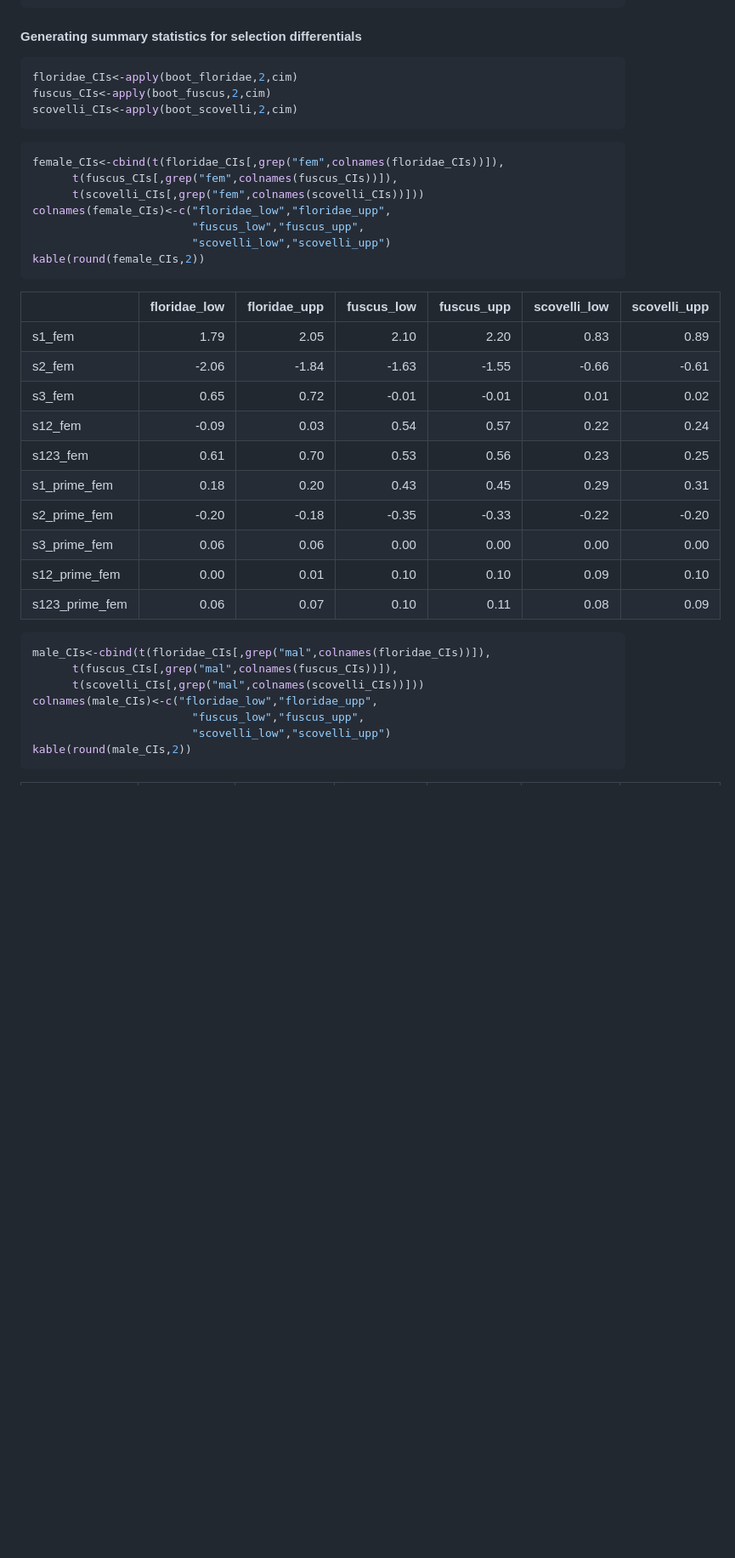
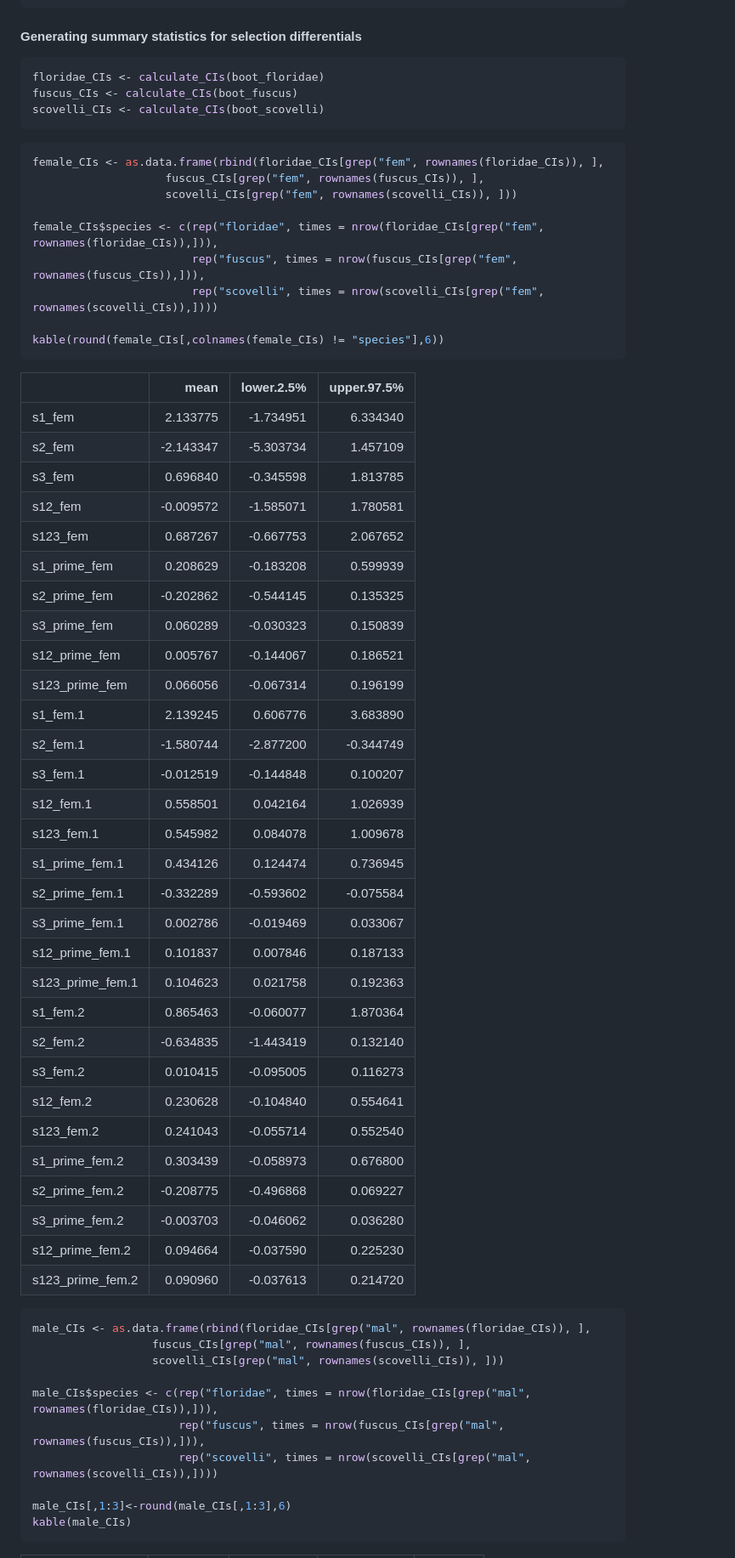
Before and after one commit to flanagan-lab/syngnathus-selection-comp, a Markdown page: docs/bootstrapping_selection_analysis.md, the part around one of its changes. Shown at 85% size. GitHub-like rendering; blank space fills up the shorter version.

Commit message:
Removing bootstrapping for only mated individuals

````diff
--- a/docs/bootstrapping_selection_analysis.md
+++ b/docs/bootstrapping_selection_analysis.md
@@ -389,41 +274,66 @@ boot_scovelli<-read.csv("data/scovelli_bootstrapped_s.csv")
 #### Generating summary statistics for selection differentials
 
 ``` r
-floridae_CIs<-apply(boot_floridae,2,cim)
-fuscus_CIs<-apply(boot_fuscus,2,cim)
-scovelli_CIs<-apply(boot_scovelli,2,cim)
+floridae_CIs <- calculate_CIs(boot_floridae)
+fuscus_CIs <- calculate_CIs(boot_fuscus)
+scovelli_CIs <- calculate_CIs(boot_scovelli)
 ```
 
 ``` r
-female_CIs<-cbind(t(floridae_CIs[,grep("fem",colnames(floridae_CIs))]),
-      t(fuscus_CIs[,grep("fem",colnames(fuscus_CIs))]),
-      t(scovelli_CIs[,grep("fem",colnames(scovelli_CIs))]))
-colnames(female_CIs)<-c("floridae_low","floridae_upp",
-                        "fuscus_low","fuscus_upp",
-                        "scovelli_low","scovelli_upp")
-kable(round(female_CIs,2))
+female_CIs <- as.data.frame(rbind(floridae_CIs[grep("fem", rownames(floridae_CIs)), ],
+                    fuscus_CIs[grep("fem", rownames(fuscus_CIs)), ],
+                    scovelli_CIs[grep("fem", rownames(scovelli_CIs)), ]))
+
+female_CIs$species <- c(rep("floridae", times = nrow(floridae_CIs[grep("fem", rownames(floridae_CIs)),])),
+                        rep("fuscus", times = nrow(fuscus_CIs[grep("fem", rownames(fuscus_CIs)),])),
+                        rep("scovelli", times = nrow(scovelli_CIs[grep("fem", rownames(scovelli_CIs)),])))
+
+kable(round(female_CIs[,colnames(female_CIs) != "species"],6))
 ```
 
-|  | floridae_low | floridae_upp | fuscus_low | fuscus_upp | scovelli_low | scovelli_upp |
-|:---|---:|---:|---:|---:|---:|---:|
-| s1_fem | 1.79 | 2.05 | 2.10 | 2.20 | 0.83 | 0.89 |
-| s2_fem | -2.06 | -1.84 | -1.63 | -1.55 | -0.66 | -0.61 |
-| s3_fem | 0.65 | 0.72 | -0.01 | -0.01 | 0.01 | 0.02 |
-| s12_fem | -0.09 | 0.03 | 0.54 | 0.57 | 0.22 | 0.24 |
-| s123_fem | 0.61 | 0.70 | 0.53 | 0.56 | 0.23 | 0.25 |
-| s1_prime_fem | 0.18 | 0.20 | 0.43 | 0.45 | 0.29 | 0.31 |
-| s2_prime_fem | -0.20 | -0.18 | -0.35 | -0.33 | -0.22 | -0.20 |
-| s3_prime_fem | 0.06 | 0.06 | 0.00 | 0.00 | 0.00 | 0.00 |
-| s12_prime_fem | 0.00 | 0.01 | 0.10 | 0.10 | 0.09 | 0.10 |
-| s123_prime_fem | 0.06 | 0.07 | 0.10 | 0.11 | 0.08 | 0.09 |
+|                  |      mean | lower.2.5% | upper.97.5% |
+|:-----------------|----------:|-----------:|------------:|
+| s1_fem           |  2.133775 |  -1.734951 |    6.334340 |
+| s2_fem           | -2.143347 |  -5.303734 |    1.457109 |
+| s3_fem           |  0.696840 |  -0.345598 |    1.813785 |
+| s12_fem          | -0.009572 |  -1.585071 |    1.780581 |
+| s123_fem         |  0.687267 |  -0.667753 |    2.067652 |
+| s1_prime_fem     |  0.208629 |  -0.183208 |    0.599939 |
+| s2_prime_fem     | -0.202862 |  -0.544145 |    0.135325 |
+| s3_prime_fem     |  0.060289 |  -0.030323 |    0.150839 |
+| s12_prime_fem    |  0.005767 |  -0.144067 |    0.186521 |
+| s123_prime_fem   |  0.066056 |  -0.067314 |    0.196199 |
+| s1_fem.1         |  2.139245 |   0.606776 |    3.683890 |
+| s2_fem.1         | -1.580744 |  -2.877200 |   -0.344749 |
+| s3_fem.1         | -0.012519 |  -0.144848 |    0.100207 |
+| s12_fem.1        |  0.558501 |   0.042164 |    1.026939 |
+| s123_fem.1       |  0.545982 |   0.084078 |    1.009678 |
+| s1_prime_fem.1   |  0.434126 |   0.124474 |    0.736945 |
+| s2_prime_fem.1   | -0.332289 |  -0.593602 |   -0.075584 |
+| s3_prime_fem.1   |  0.002786 |  -0.019469 |    0.033067 |
+| s12_prime_fem.1  |  0.101837 |   0.007846 |    0.187133 |
+| s123_prime_fem.1 |  0.104623 |   0.021758 |    0.192363 |
+| s1_fem.2         |  0.865463 |  -0.060077 |    1.870364 |
+| s2_fem.2         | -0.634835 |  -1.443419 |    0.132140 |
+| s3_fem.2         |  0.010415 |  -0.095005 |    0.116273 |
+| s12_fem.2        |  0.230628 |  -0.104840 |    0.554641 |
+| s123_fem.2       |  0.241043 |  -0.055714 |    0.552540 |
+| s1_prime_fem.2   |  0.303439 |  -0.058973 |    0.676800 |
+| s2_prime_fem.2   | -0.208775 |  -0.496868 |    0.069227 |
+| s3_prime_fem.2   | -0.003703 |  -0.046062 |    0.036280 |
+| s12_prime_fem.2  |  0.094664 |  -0.037590 |    0.225230 |
+| s123_prime_fem.2 |  0.090960 |  -0.037613 |    0.214720 |
 
 ``` r
-male_CIs<-cbind(t(floridae_CIs[,grep("mal",colnames(floridae_CIs))]),
-      t(fuscus_CIs[,grep("mal",colnames(fuscus_CIs))]),
-      t(scovelli_CIs[,grep("mal",colnames(scovelli_CIs))]))
-colnames(male_CIs)<-c("floridae_low","floridae_upp",
-                        "fuscus_low","fuscus_upp",
-                        "scovelli_low","scovelli_upp")
-kable(round(male_CIs,2))
+male_CIs <- as.data.frame(rbind(floridae_CIs[grep("mal", rownames(floridae_CIs)), ],
+                  fuscus_CIs[grep("mal", rownames(fuscus_CIs)), ],
+                  scovelli_CIs[grep("mal", rownames(scovelli_CIs)), ]))
+
+male_CIs$species <- c(rep("floridae", times = nrow(floridae_CIs[grep("mal", rownames(floridae_CIs)),])),
+                      rep("fuscus", times = nrow(fuscus_CIs[grep("mal", rownames(fuscus_CIs)),])),
+                      rep("scovelli", times = nrow(scovelli_CIs[grep("mal", rownames(scovelli_CIs)),])))
+
+male_CIs[,1:3]<-round(male_CIs[,1:3],6)
+kable(male_CIs)
 ```
 
````
Also changed, not shown: other parts of docs/bootstrapping_selection_analysis.md (+49 -144 lines).
